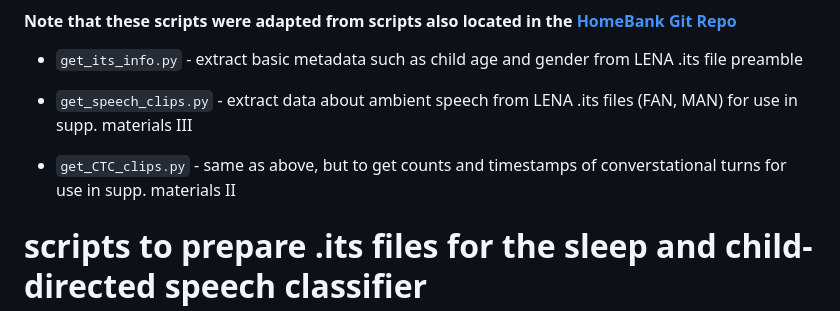
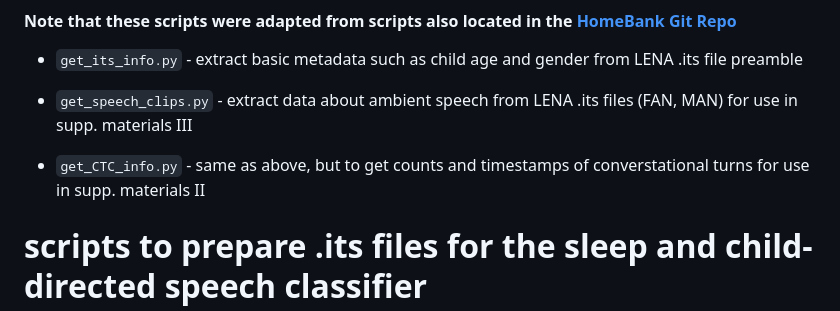
Before and after one commit to megseekosh/everyday_speech, a Markdown page: README.md, the part around the change. GitHub-like rendering.

```diff
--- a/README.md
+++ b/README.md
@@ -35,7 +35,7 @@ Code to replicate results from:
 
 * `get_speech_clips.py` - extract data about ambient speech from LENA .its files (FAN, MAN) for use in supp. materials III
 
-* `get_CTC_clips.py` - same as above, but to get counts and timestamps of converstational turns for use in supp. materials II
+* `get_CTC_info.py` - same as above, but to get counts and timestamps of converstational turns for use in supp. materials II
 
 # scripts to prepare .its files for the sleep and child-directed speech classifier
 #### SPOGLab research assistant Madurya Suresh assisted with this analysis!
```
